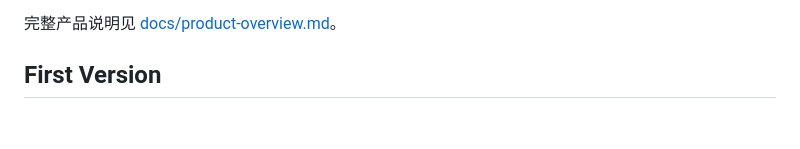
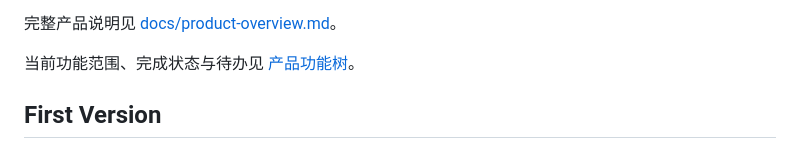
Before and after one commit to Panhe-C/PersonalHealthyManager, a Markdown page: README.md, the part around the change. GitHub-like rendering; blank space fills up the shorter version.

Commit message:
docs: add product feature tree and implementation status

```diff
--- a/README.md
+++ b/README.md
@@ -18,6 +18,8 @@ Healthy Body Manager is a personal training, recovery, schedule, and nutrition p
 - **双端**：Next.js Web + Expo iOS（M1 骨架已就位，5 Tab：今日/计划/数据/教练/我的）
 
 完整产品说明见 [docs/product-overview.md](./docs/product-overview.md)。
+
+当前功能范围、完成状态与待办见 [产品功能树](./docs/product-feature-tree.md)。
 
 ## First Version
 
```
Also changed, not shown: docs/product-feature-tree.md (added, +154 -0 lines).
